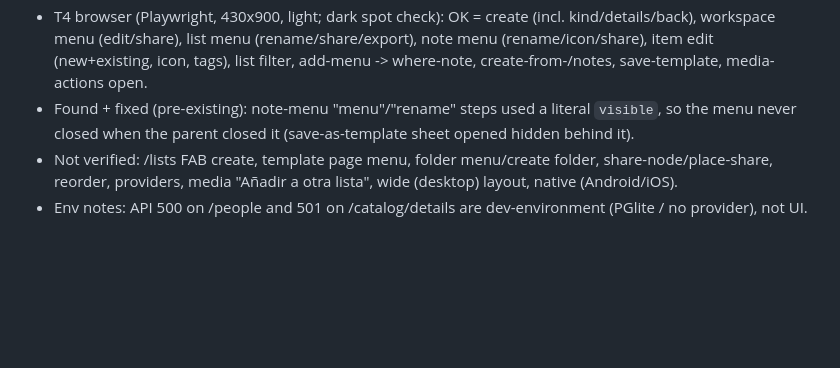
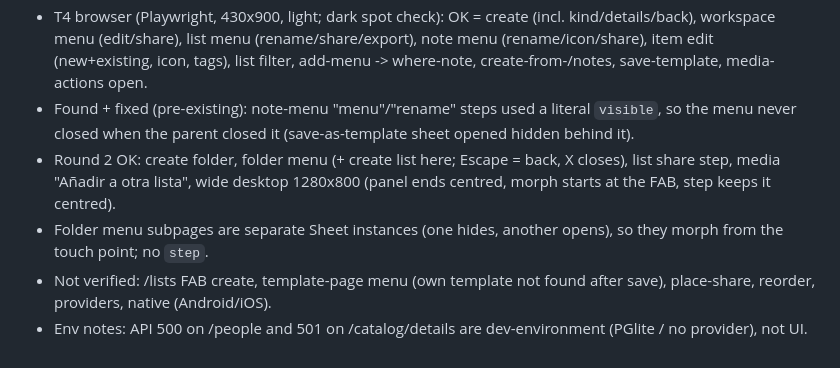
Before and after one commit to jose2296/orbit-hub-app, a Markdown page: odd/tasks/sheet-morph-everywhere.md, the part around one of its changes. GitHub-like rendering; blank space fills up the shorter version.

Commit message:
docs(odd): record second round of sheet verification

```diff
--- a/odd/tasks/sheet-morph-everywhere.md
+++ b/odd/tasks/sheet-morph-everywhere.md
@@ -45,6 +45,9 @@ pages swap instantly. The pilot (`create-sheet` + FloatingButton) was approved b
   list filter, add-menu -> where-note, create-from-/notes, save-template, media-actions open.
 - Found + fixed (pre-existing): note-menu "menu"/"rename" steps used a literal `visible`, so the menu never closed when the
   parent closed it (save-as-template sheet opened hidden behind it).
-- Not verified: /lists FAB create, template page menu, folder menu/create folder, share-node/place-share, reorder, providers,
-  media "Añadir a otra lista", wide (desktop) layout, native (Android/iOS).
+- Round 2 OK: create folder, folder menu (+ create list here; Escape = back, X closes), list share step, media
+  "Añadir a otra lista", wide desktop 1280x800 (panel ends centred, morph starts at the FAB, step keeps it centred).
+- Folder menu subpages are separate Sheet instances (one hides, another opens), so they morph from the touch point; no `step`.
+- Not verified: /lists FAB create, template-page menu (own template not found after save), place-share, reorder, providers,
+  native (Android/iOS).
 - Env notes: API 500 on /people and 501 on /catalog/details are dev-environment (PGlite / no provider), not UI.
```
Also changed, not shown: other parts of odd/tasks/sheet-morph-everywhere.md (+1 -1 lines).
